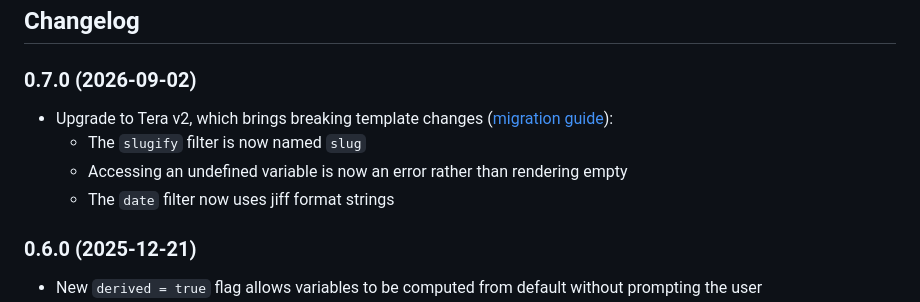
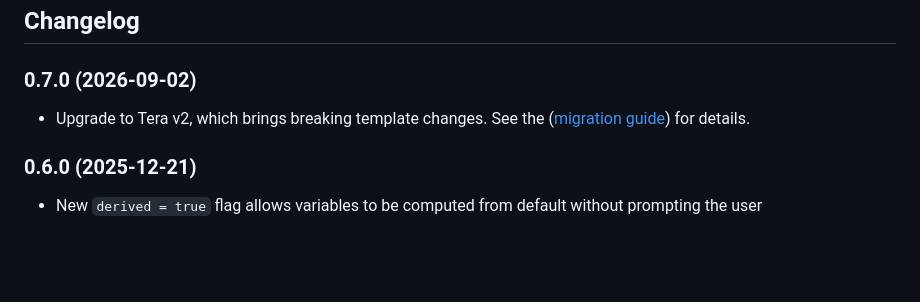
Before and after one commit to Keats/kickstart, a Markdown page: README.md, the part around the change. Rendered like a GitHub page; blank space fills up the shorter version.

Commit message:
just point to migration guide in changelog

```diff
--- a/README.md
+++ b/README.md
@@ -238,10 +238,7 @@ You can use these like any other filter, e.g. `{{variable_name | camel_case}}`.
 
 ### 0.7.0 (2026-09-02)
 
-- Upgrade to Tera v2, which brings breaking template changes ([migration guide](https://github.com/Keats/tera/blob/master/MIGRATION.md)):
-  - The `slugify` filter is now named `slug`
-  - Accessing an undefined variable is now an error rather than rendering empty
-  - The `date` filter now uses jiff format strings
+- Upgrade to Tera v2, which brings breaking template changes. See the ([migration guide](https://github.com/Keats/tera/blob/master/MIGRATION.md)) for details.
 
 ### 0.6.0 (2025-12-21)
 
```
